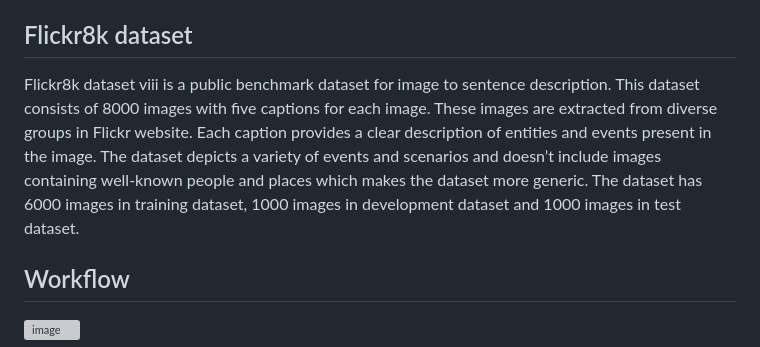
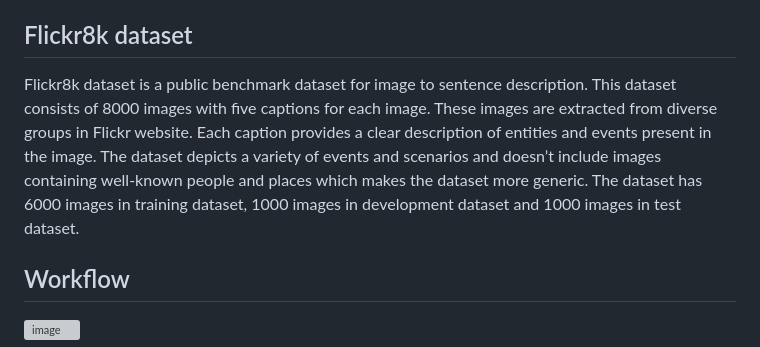
Before and after one commit to divyanshrampal/image-caption-generator, a Markdown page: README.md, the part around the change. Drawn GitHub-style; grey boxes are pictures that could not be loaded.

```diff
--- a/README.md
+++ b/README.md
@@ -35,7 +35,7 @@ Software Requirements
 
 ## Flickr8k dataset
 
-Flickr8k dataset viii is a public benchmark dataset for image to sentence description. This dataset consists of 8000 images with five captions for each image. These images are extracted from diverse groups in Flickr website. Each caption provides a clear description of entities and events present in the image. The dataset depicts a variety of events and scenarios and doesn’t include images containing well-known people and places which makes the dataset more generic. The dataset has 6000 images in training dataset, 1000 images in development dataset and 1000 images in test dataset.
+Flickr8k dataset is a public benchmark dataset for image to sentence description. This dataset consists of 8000 images with five captions for each image. These images are extracted from diverse groups in Flickr website. Each caption provides a clear description of entities and events present in the image. The dataset depicts a variety of events and scenarios and doesn’t include images containing well-known people and places which makes the dataset more generic. The dataset has 6000 images in training dataset, 1000 images in development dataset and 1000 images in test dataset.
 
 ## Workflow
 
```
